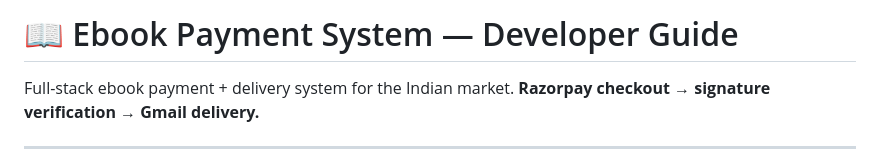
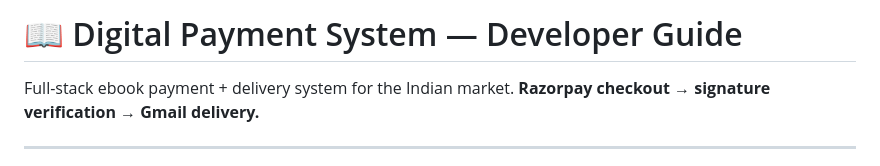
Before and after one commit to balram3429/zombAI-paymentRZP, a Markdown page: README.md, the part around the change. Drawn GitHub-style.

```diff
--- a/README.md
+++ b/README.md
@@ -1,4 +1,4 @@
-# 📖 Ebook Payment System — Developer Guide
+# 📖 Digital Payment System — Developer Guide
 
 Full-stack ebook payment + delivery system for the Indian market.
 **Razorpay checkout → signature verification → Gmail delivery.**
```
